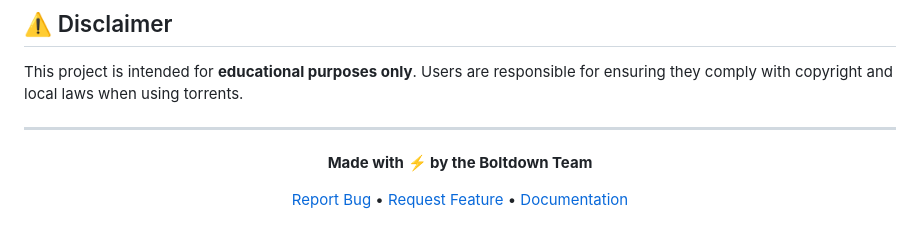
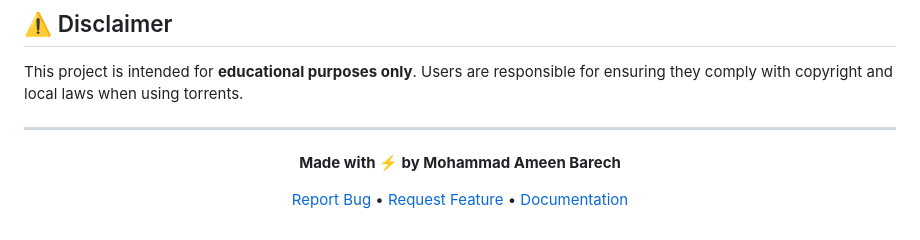
Before and after one commit to mohammadameenbarech/Boltdown, a Markdown page: README.md, the part around the change. Drawn GitHub-style.

Commit message:
Disclaimer added in Readme.md

```diff
--- a/README.md
+++ b/README.md
@@ -237,7 +237,7 @@ This project is intended for **educational purposes only**. Users are responsibl
 
 <div align="center">
 
-**Made with ⚡ by the Boltdown Team**
+**Made with ⚡ by Mohammad Ameen Barech**
 
 [Report Bug](https://github.com/yourusername/boltdown/issues) • [Request Feature](https://github.com/yourusername/boltdown/issues) • [Documentation](https://github.com/yourusername/boltdown/wiki)
 
```
